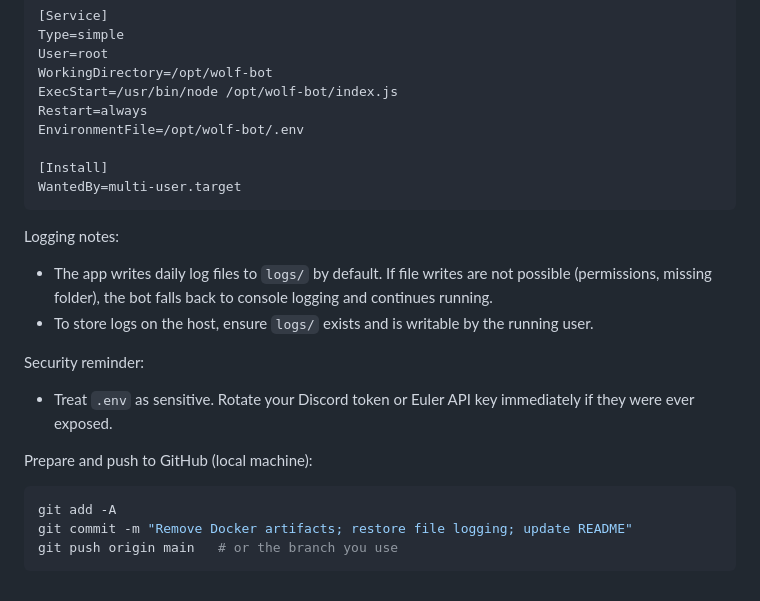
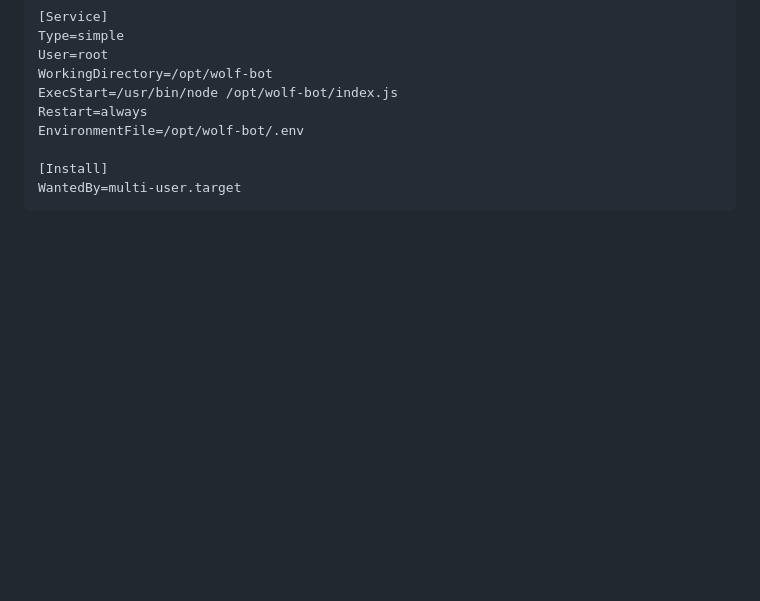
Before and after one commit to Smithy2211d/Wolf-TCGBot, a Markdown page: README.md, the part around the change. GitHub-like rendering; blank space fills up the shorter version.

Commit message:
Removed some Readme stuff

````diff
--- a/README.md
+++ b/README.md
@@ -223,17 +223,3 @@ EnvironmentFile=/opt/wolf-bot/.env
 [Install]
 WantedBy=multi-user.target
 ```
-
-Logging notes:
-- The app writes daily log files to `logs/` by default. If file writes are not possible (permissions, missing folder), the bot falls back to console logging and continues running.
-- To store logs on the host, ensure `logs/` exists and is writable by the running user.
-
-Security reminder:
-- Treat `.env` as sensitive. Rotate your Discord token or Euler API key immediately if they were ever exposed.
-
-Prepare and push to GitHub (local machine):
-```bash
-git add -A
-git commit -m "Remove Docker artifacts; restore file logging; update README"
-git push origin main   # or the branch you use
-```
````
